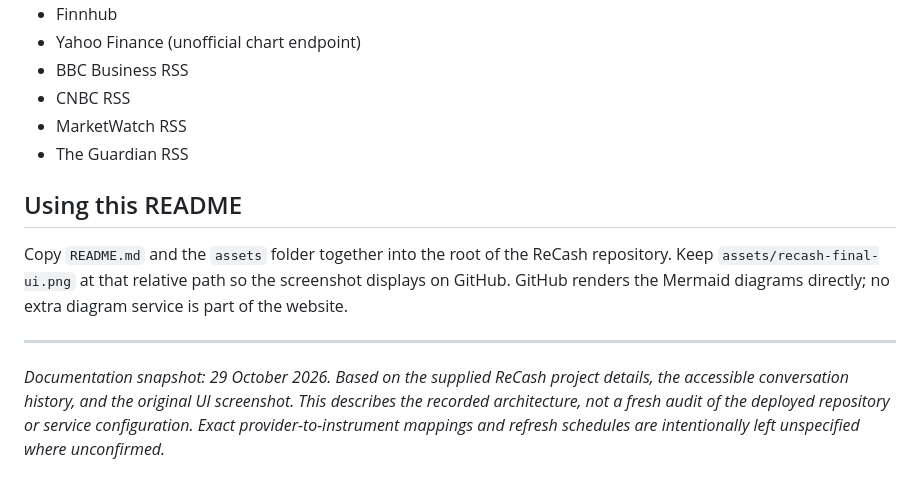
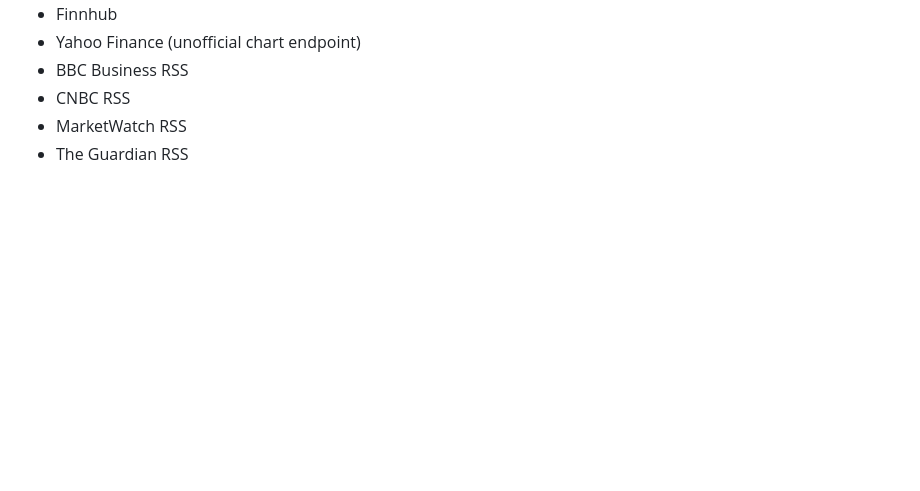
Before and after one commit to spectrom10/ReCash, a Markdown page: README.md, the part around the change. Rendered like a GitHub page; blank space fills up the shorter version.

Commit message:
Clean up README by removing usage instructions
Removed instructions for using the README and documentation snapshot details.

```diff
--- a/README.md
+++ b/README.md
@@ -138,11 +138,3 @@ Recorded as free tools or free-access services in this project; provider quotas,
 - CNBC RSS
 - MarketWatch RSS
 - The Guardian RSS
-
-## Using this README
-
-Copy `README.md` and the `assets` folder together into the root of the ReCash repository. Keep `assets/recash-final-ui.png` at that relative path so the screenshot displays on GitHub. GitHub renders the Mermaid diagrams directly; no extra diagram service is part of the website.
-
----
-
-*Documentation snapshot: 29 October 2026. Based on the supplied ReCash project details, the accessible conversation history, and the original UI screenshot. This describes the recorded architecture, not a fresh audit of the deployed repository or service configuration. Exact provider-to-instrument mappings and refresh schedules are intentionally left unspecified where unconfirmed.*
```
